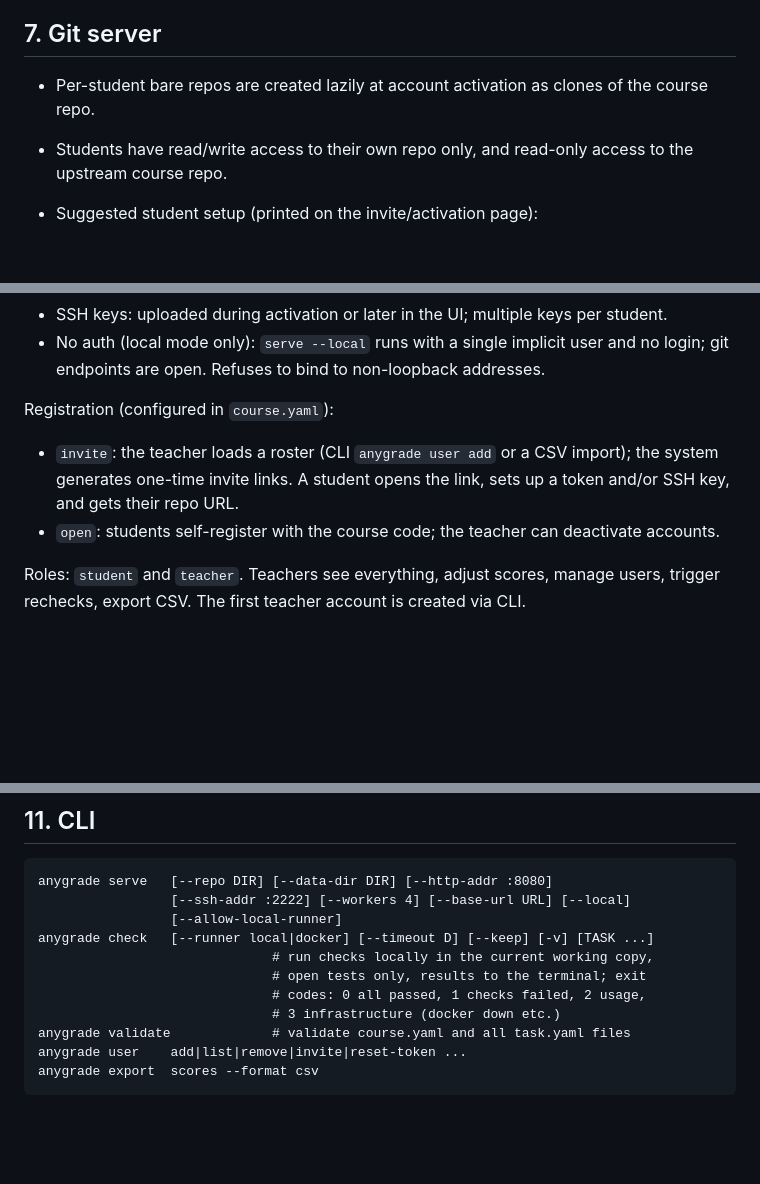
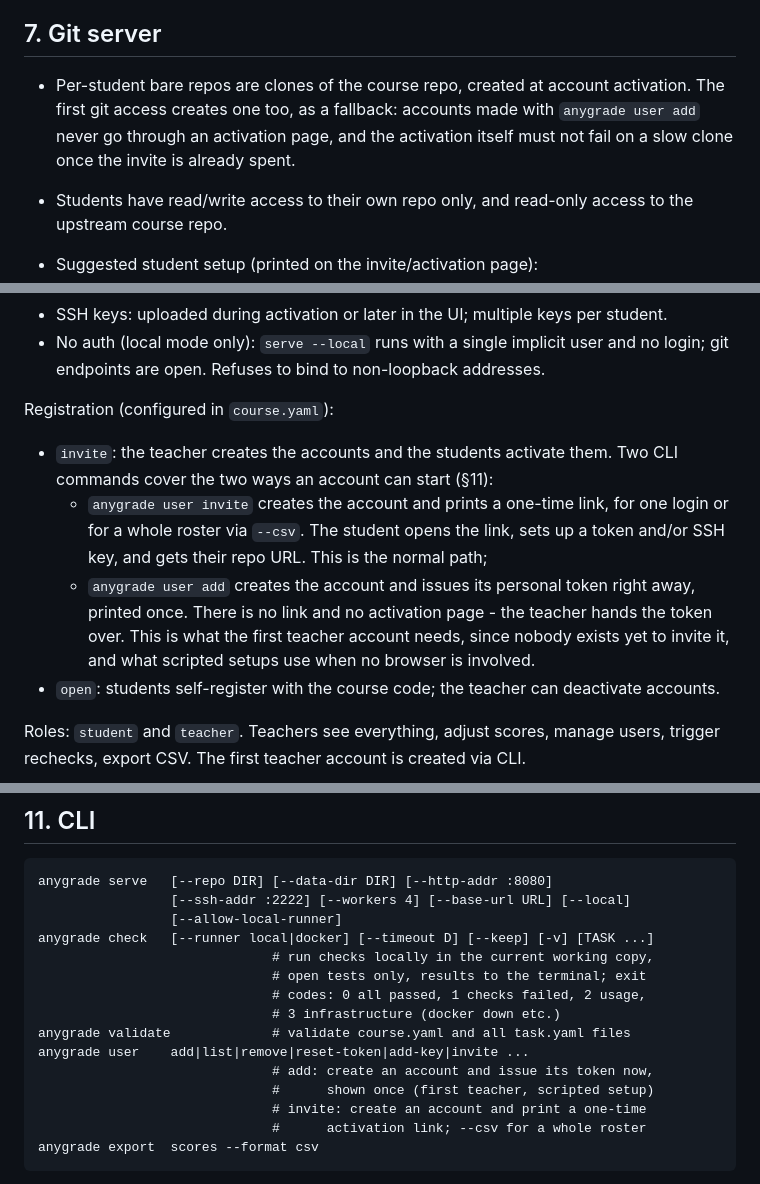
Before and after one commit to ekalinin/anygrade, a Markdown page: specs/SPEC.md, 3 parts joined by grey strips. Drawn GitHub-style; blank space fills up the shorter version.

Commit message:
docs(spec): record intentional deviations
Three audit findings were not code defects but places where the spec had
drifted from a deliberate decision. Two are settled here in favour of
the code; the third turned out to be settled in code already.

Leaderboard anonymization (§10). `anonymize: true` replaces logins for
students and leaves them visible to teachers. §10 said "all
authenticated users", which contradicts §8's "teachers see everything".
Anonymization exists so students cannot read each other's standings;
hiding the names from a teacher would only send them to the matrix for
the same information, one click away.

Account creation (§8, §11). §8 described a single roster flow and named
`anygrade user add` as the command that produces invite links, which it
does not. There are two commands: `user invite` creates an account and
prints a one-time activation link (`--csv` for a whole roster), and
`user add` creates an account and issues its token immediately. The
second is not a shortcut - it is what the first teacher account needs,
since nobody exists yet to invite it, and what scripted setups use when
no browser is involved. Both are now described, in §8 and in the §11
command listing.

Repo provisioning (§7). "Created lazily at account activation" is now
literally true at activation; the lazy path stayed as a fallback,
because accounts made with `user add` never see an activation page and
because activation must not fail on a slow clone once the invite is
already spent. The line now says both.

````diff
--- a/specs/SPEC.md
+++ b/specs/SPEC.md
@@ -240,7 +240,7 @@ Consequences:
 
 ## 7. Git server
 
-- Per-student bare repos are created lazily at account activation as clones of the course repo.
+- Per-student bare repos are clones of the course repo, created at account activation. The first git access creates one too, as a fallback: accounts made with `anygrade user add` never go through an activation page, and the activation itself must not fail on a slow clone once the invite is already spent.
 - Students have read/write access to their own repo only, and read-only access to the upstream course repo.
 - Suggested student setup (printed on the invite/activation page):
 
@@ -269,7 +269,9 @@ Three modes, all supported:
 
 Registration (configured in `course.yaml`):
 
-- `invite`: the teacher loads a roster (CLI `anygrade user add` or a CSV import); the system generates one-time invite links. A student opens the link, sets up a token and/or SSH key, and gets their repo URL.
+- `invite`: the teacher creates the accounts and the students activate them. Two CLI commands cover the two ways an account can start (§11):
+  - `anygrade user invite` creates the account and prints a one-time link, for one login or for a whole roster via `--csv`. The student opens the link, sets up a token and/or SSH key, and gets their repo URL. This is the normal path;
+  - `anygrade user add` creates the account and issues its personal token right away, printed once. There is no link and no activation page - the teacher hands the token over. This is what the first teacher account needs, since nobody exists yet to invite it, and what scripted setups use when no browser is involved.
 - `open`: students self-register with the course code; the teacher can deactivate accounts.
 
 Roles: `student` and `teacher`. Teachers see everything, adjust scores, manage users, trigger rechecks, export CSV. The first teacher account is created via CLI.
@@ -324,7 +326,11 @@ anygrade check   [--runner local|docker] [--timeout D] [--keep] [-v] [TASK ...]
                               # codes: 0 all passed, 1 checks failed, 2 usage,
                               # 3 infrastructure (docker down etc.)
 anygrade validate             # validate course.yaml and all task.yaml files
-anygrade user    add|list|remove|invite|reset-token ...
+anygrade user    add|list|remove|reset-token|add-key|invite ...
+                              # add: create an account and issue its token now,
+                              #      shown once (first teacher, scripted setup)
+                              # invite: create an account and print a one-time
+                              #      activation link; --csv for a whole roster
 anygrade export  scores --format csv
 ```
 
````
Also changed, not shown: other parts of specs/SPEC.md (+1 -1 lines).
